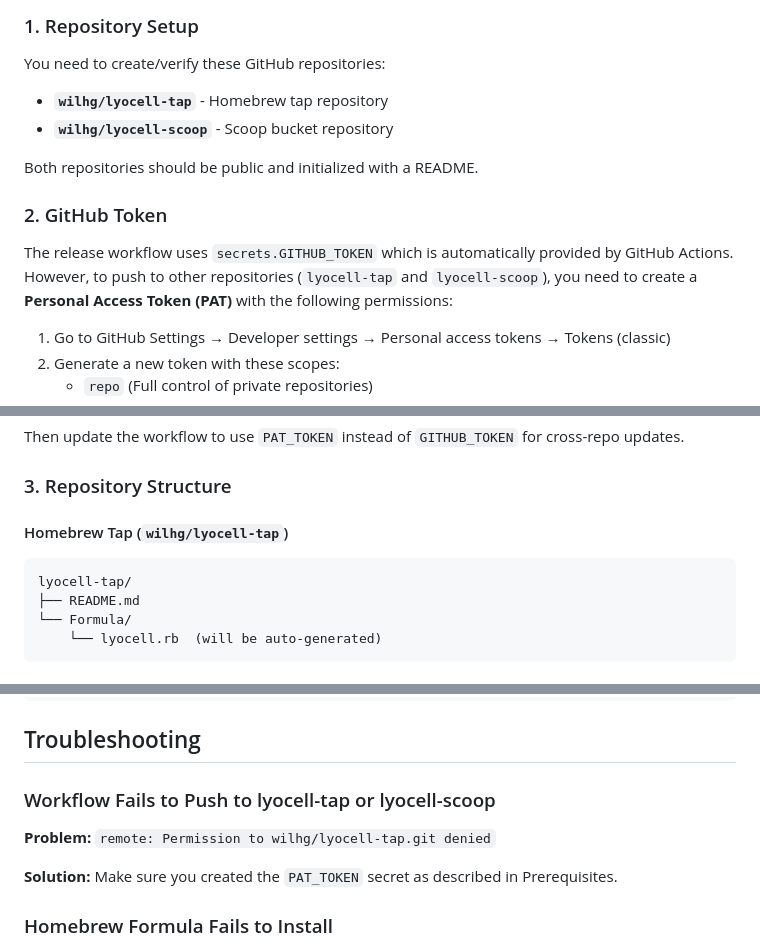
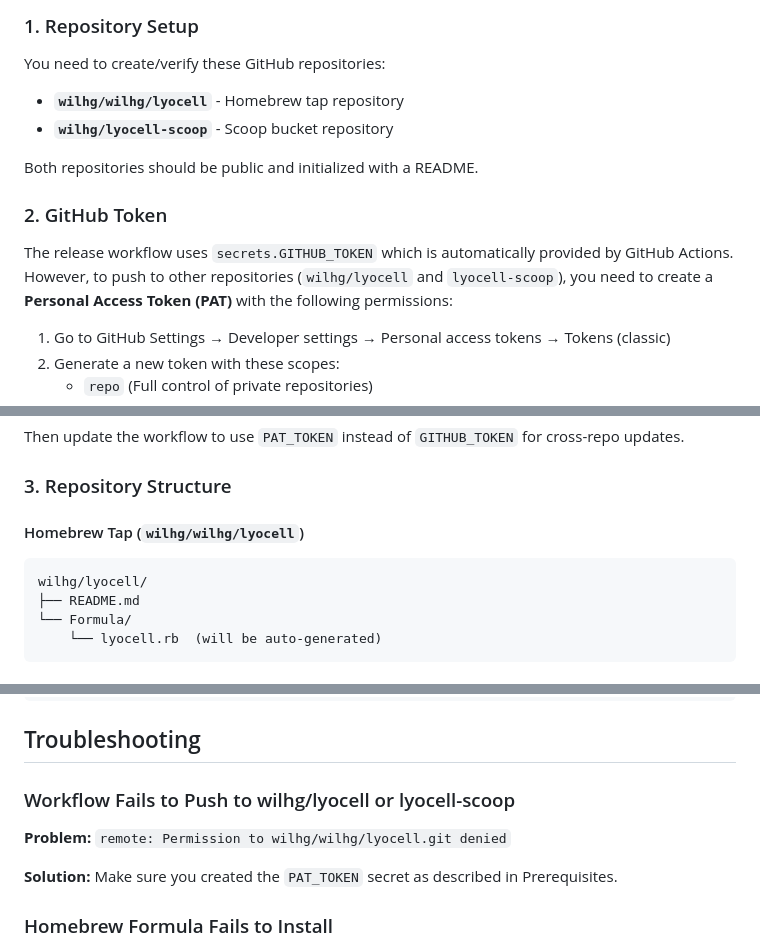
Before and after one commit to wilhg/lyocell, a Markdown page: RELEASE_GUIDE.md, 3 parts joined by grey strips. Rendered like a GitHub page.

````diff
--- a/RELEASE_GUIDE.md
+++ b/RELEASE_GUIDE.md
@@ -8,14 +8,14 @@ This guide explains how to publish new releases of Lyocell to Homebrew and Scoop
 
 You need to create/verify these GitHub repositories:
 
-- **`wilhg/lyocell-tap`** - Homebrew tap repository
+- **`wilhg/wilhg/lyocell`** - Homebrew tap repository
 - **`wilhg/lyocell-scoop`** - Scoop bucket repository
 
 Both repositories should be public and initialized with a README.
 
 ### 2. GitHub Token
 
-The release workflow uses `secrets.GITHUB_TOKEN` which is automatically provided by GitHub Actions. However, to push to other repositories (`lyocell-tap` and `lyocell-scoop`), you need to create a **Personal Access Token (PAT)** with the following permissions:
+The release workflow uses `secrets.GITHUB_TOKEN` which is automatically provided by GitHub Actions. However, to push to other repositories (`wilhg/lyocell` and `lyocell-scoop`), you need to create a **Personal Access Token (PAT)** with the following permissions:
 
 1. Go to GitHub Settings → Developer settings → Personal access tokens → Tokens (classic)
 2. Generate a new token with these scopes:
@@ -31,9 +31,9 @@ Then update the workflow to use `PAT_TOKEN` instead of `GITHUB_TOKEN` for cross-
 
 ### 3. Repository Structure
 
-#### Homebrew Tap (`wilhg/lyocell-tap`)
+#### Homebrew Tap (`wilhg/wilhg/lyocell`)
 ```
-lyocell-tap/
+wilhg/lyocell/
 ├── README.md
 └── Formula/
     └── lyocell.rb  (will be auto-generated)
@@ -124,9 +124,9 @@ chmod +x lyocell-linux-amd64
 
 ## Troubleshooting
 
-### Workflow Fails to Push to lyocell-tap or lyocell-scoop
+### Workflow Fails to Push to wilhg/lyocell or lyocell-scoop
 
-**Problem:** `remote: Permission to wilhg/lyocell-tap.git denied`
+**Problem:** `remote: Permission to wilhg/wilhg/lyocell.git denied`
 
 **Solution:** Make sure you created the `PAT_TOKEN` secret as described in Prerequisites.
 
````
Also changed, not shown: other parts of RELEASE_GUIDE.md (+3 -3 lines), README.md (+2 -2 lines).
